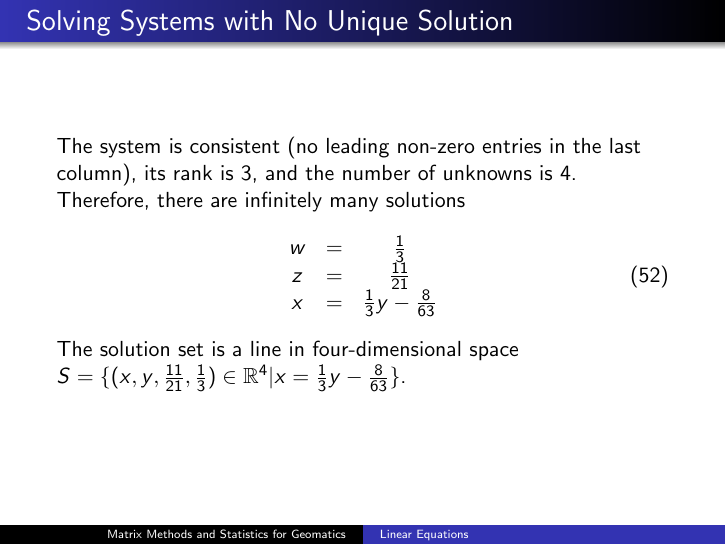
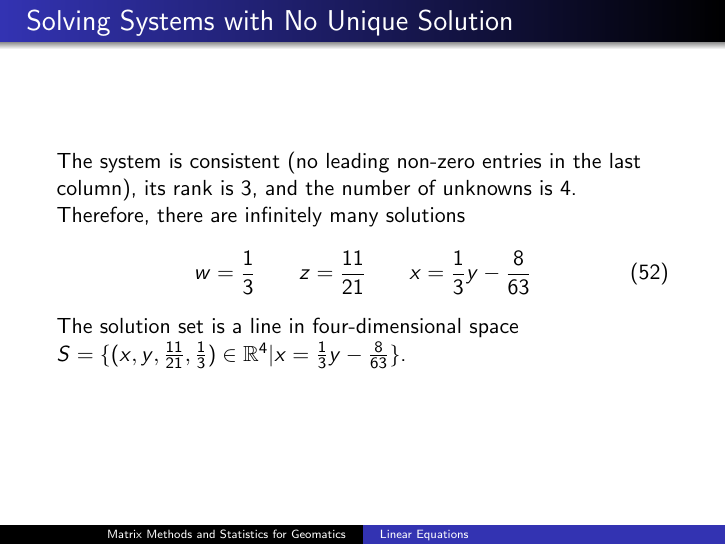
Before and after one commit to befu29aj/cocalc-4821, LaTeX slides (la-02-lineareqs.tex): page 46 of 47. Compiled offline with pdfLaTeX.

Commit message:
la-02-lineareqs.tex

```diff
--- a/la-02-lineareqs.tex
+++ b/la-02-lineareqs.tex
@@ -942,11 +942,7 @@ Use elementary row operations for the echelon form,
   there are infinitely many solutions
   \begin{equation}
     \label{eq:giekeati}
-    \begin{array}{ccc}
-      w&=&\frac{1}{3} \\
-      z&=&\frac{11}{21} \\
-      x&=&\frac{1}{3}y-\frac{8}{63}
-    \end{array}
+      w=\frac{1}{3}\hspace{.3in}z=\frac{11}{21}\hspace{.3in}x=\frac{1}{3}y-\frac{8}{63}
   \end{equation}
 The solution set is a line in four-dimensional space $S=\{(x,y,\frac{11}{21},\frac{1}{3})\in\mathbb{R}^{4}\vert{}x=\frac{1}{3}y-\frac{8}{63}\}$.
 \end{frame}
```
